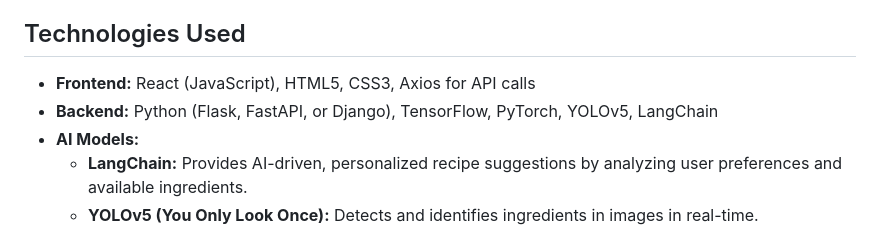
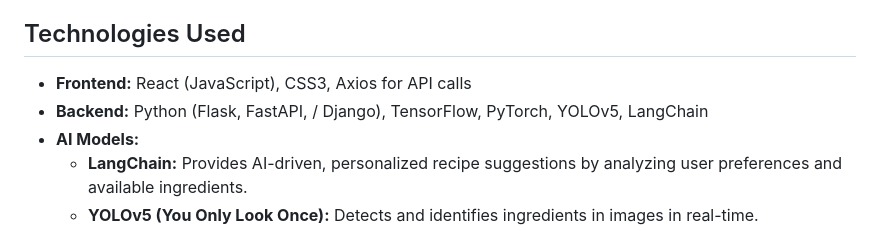
Before and after one commit to mondalsandy02/Bellancino, a Markdown page: README.md, the part around the change. Drawn GitHub-style.

```diff
--- a/README.md
+++ b/README.md
@@ -32,8 +32,8 @@ Enjoy an interactive experience: Built with React, Blacino offers smooth navigat
 
 ## Technologies Used
 
-- **Frontend:** React (JavaScript), HTML5, CSS3, Axios for API calls
-- **Backend:** Python (Flask, FastAPI, or Django), TensorFlow, PyTorch, YOLOv5, LangChain
+- **Frontend:** React (JavaScript), CSS3, Axios for API calls
+- **Backend:** Python (Flask, FastAPI, / Django), TensorFlow, PyTorch, YOLOv5, LangChain
 - **AI Models:**
   - **LangChain:** Provides AI-driven, personalized recipe suggestions by analyzing user preferences and available ingredients.
   - **YOLOv5 (You Only Look Once):** Detects and identifies ingredients in images in real-time.
```
